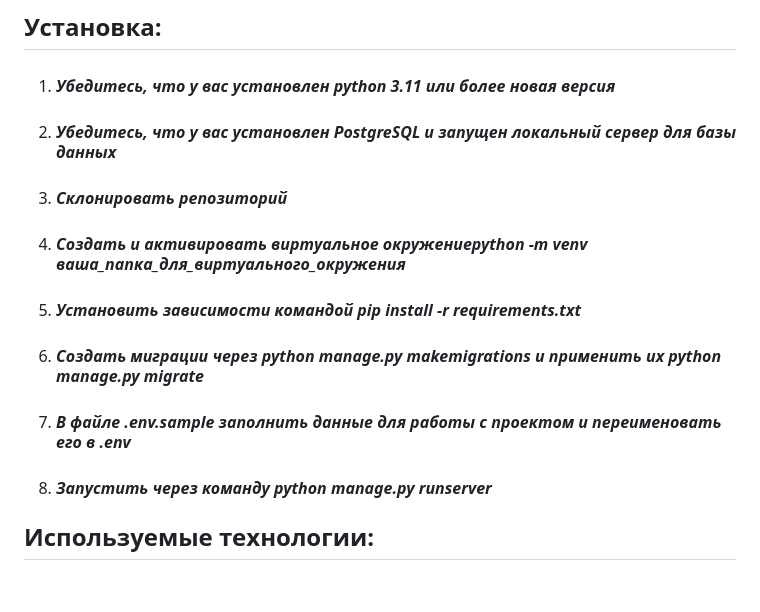
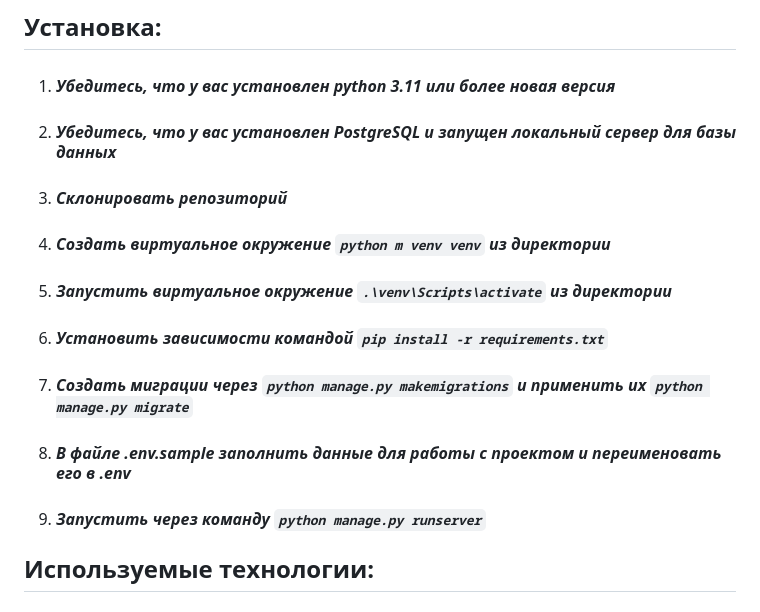
Before and after one commit to MilanKutnaGora/CW_6_Django, a Markdown page: Readme.md, the part around the change. Rendered like a GitHub page.

```diff
--- a/Readme.md
+++ b/Readme.md
@@ -4,11 +4,12 @@
 1. #### _Убедитесь, что у вас установлен python 3.11 или более новая версия_
 1. #### _Убедитесь, что у вас установлен PostgreSQL и запущен локальный сервер для базы данных_
 1. ####  _Склонировать репозиторий_
-1. ####  _Создать и активировать виртуальное окружениеpython -m venv ваша_папка_для_виртуального_окружения_
-1. #### _Установить зависимости командой pip install -r requirements.txt_
-1. #### _Создать миграции через python manage.py makemigrations и применить их python manage.py migrate_
+1. ####  _Создать виртуальное окружение `python m venv venv` из директории_
+2. #### _Запустить виртуальное окружение `.\venv\Scripts\activate` из директории_
+1. #### _Установить зависимости командой `pip install -r requirements.txt`_
+1. #### _Создать миграции через `python manage.py makemigrations` и применить их `python manage.py migrate`_
 1. #### _В файле .env.sample заполнить данные для работы с проектом и переименовать его в .env_
-1. #### _Запустить через команду python manage.py runserver_
+1. #### _Запустить через команду `python manage.py runserver`_
 
 ## **Используемые технологии:**
 
```
